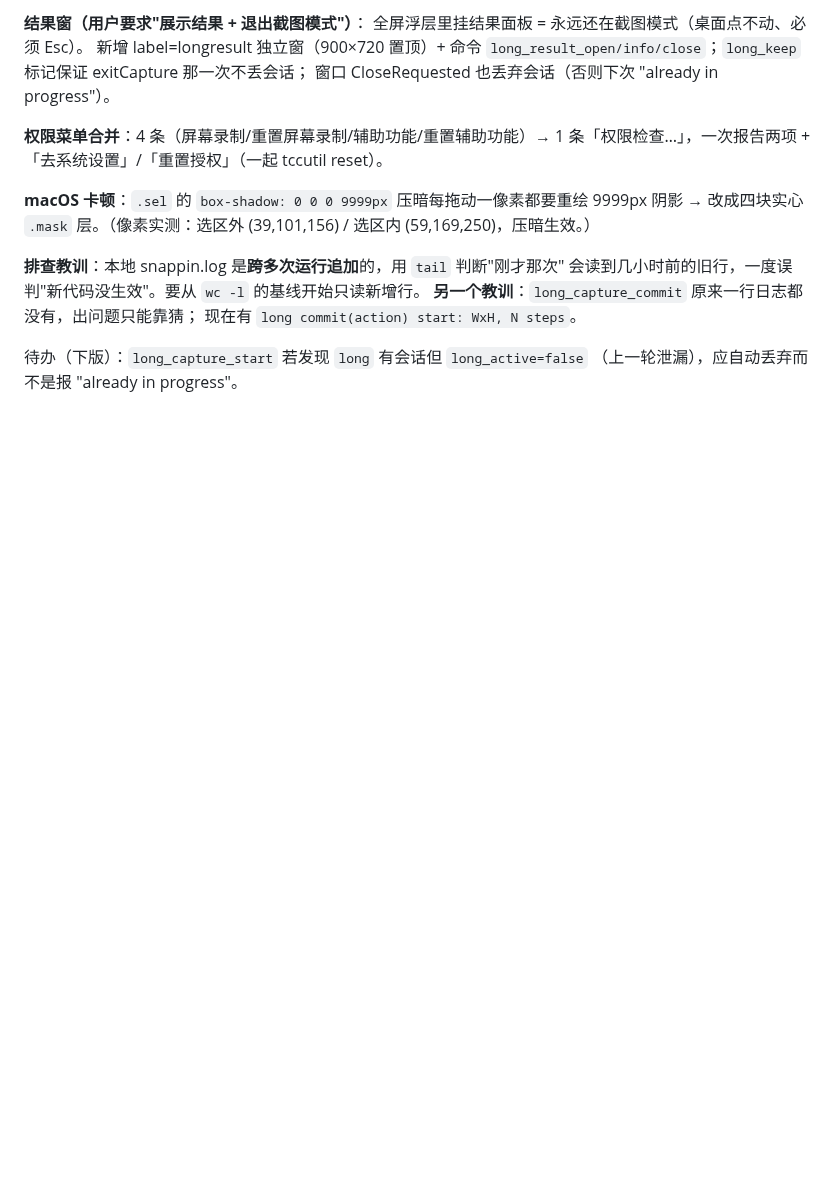
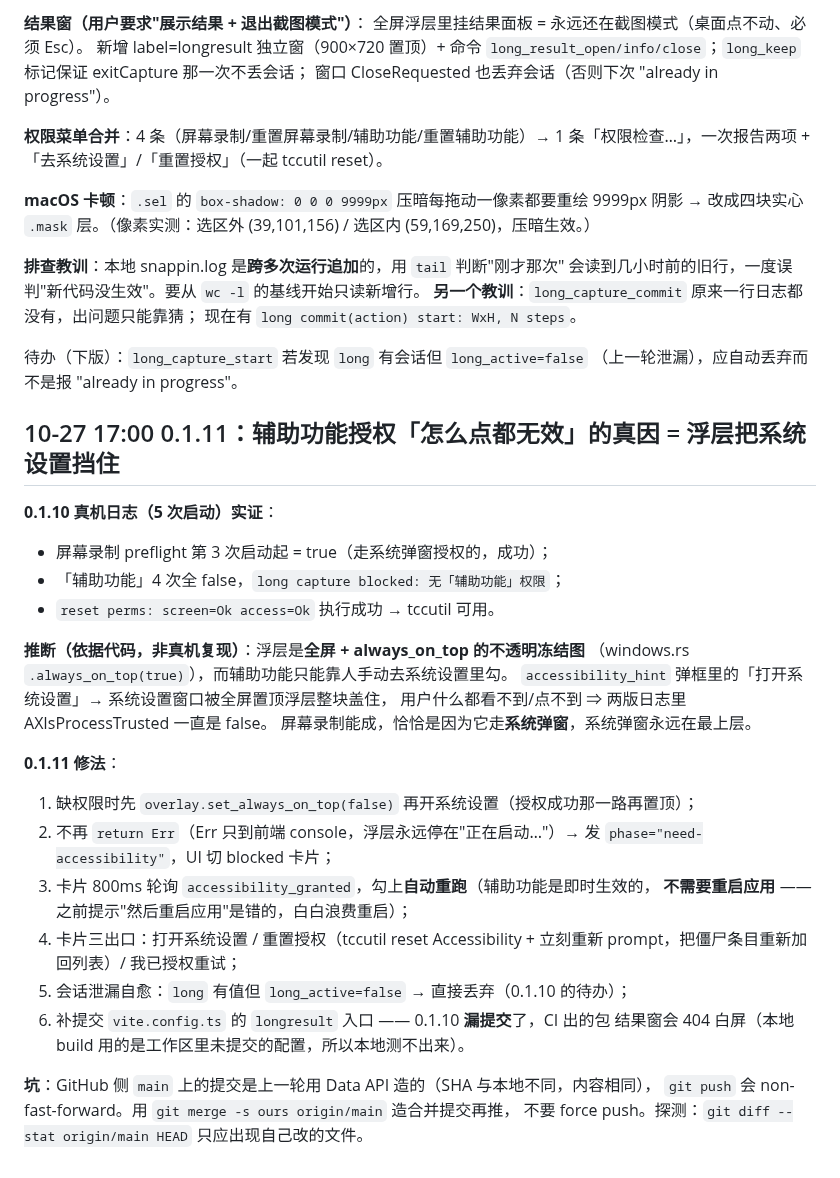
Before and after one commit to dskcvip/SnapPin, a Markdown page: .workbuddy/memory/2026-10-24.md, the part around the change. GitHub-like rendering; blank space fills up the shorter version.

Commit message:
mem: 辅助功能授权无效真因（全屏置顶浮层挡住系统设置）+ 0.1.11 修法 + GitHub API 提交导致 non-ff 的合并法

```diff
--- a/.workbuddy/memory/2026-10-24.md
+++ b/.workbuddy/memory/2026-10-24.md
@@ -484,3 +484,32 @@ macOS 的滚轮被它吃掉：日志表现为 `long done: 页面不再滚动 (18
 
 待办（下版）：`long_capture_start` 若发现 `long` 有会话但 `long_active=false`
 （上一轮泄漏），应自动丢弃而不是报 "already in progress"。
+
+## 10-27 17:00 0.1.11：辅助功能授权「怎么点都无效」的真因 = 浮层把系统设置挡住
+
+**0.1.10 真机日志（5 次启动）实证**：
+- 屏幕录制 preflight 第 3 次启动起 = true（走系统弹窗授权的，成功）；
+- 「辅助功能」4 次全 false，`long capture blocked: 无「辅助功能」权限`；
+- `reset perms: screen=Ok access=Ok` 执行成功 → tccutil 可用。
+
+**推断（依据代码，非真机复现）**：浮层是**全屏 + always_on_top 的不透明冻结图**
+（windows.rs `.always_on_top(true)`），而辅助功能只能靠人手动去系统设置里勾。
+`accessibility_hint` 弹框里的「打开系统设置」→ 系统设置窗口被全屏置顶浮层整块盖住，
+用户什么都看不到/点不到 ⇒ 两版日志里 AXIsProcessTrusted 一直是 false。
+屏幕录制能成，恰恰是因为它走**系统弹窗**，系统弹窗永远在最上层。
+
+**0.1.11 修法**：
+1. 缺权限时先 `overlay.set_always_on_top(false)` 再开系统设置（授权成功那一路再置顶）；
+2. 不再 `return Err`（Err 只到前端 console，浮层永远停在"正在启动…"）→
+   发 `phase="need-accessibility"`，UI 切 blocked 卡片；
+3. 卡片 800ms 轮询 `accessibility_granted`，勾上**自动重跑**（辅助功能是即时生效的，
+   **不需要重启应用** —— 之前提示"然后重启应用"是错的，白白浪费重启）；
+4. 卡片三出口：打开系统设置 / 重置授权（tccutil reset Accessibility + 立刻重新
+   prompt，把僵尸条目重新加回列表）/ 我已授权重试；
+5. 会话泄漏自愈：`long` 有值但 `long_active=false` → 直接丢弃（0.1.10 的待办）；
+6. 补提交 `vite.config.ts` 的 `longresult` 入口 —— 0.1.10 **漏提交**了，CI 出的包
+   结果窗会 404 白屏（本地 build 用的是工作区里未提交的配置，所以本地测不出来）。
+
+**坑**：GitHub 侧 `main` 上的提交是上一轮用 Data API 造的（SHA 与本地不同，内容相同），
+`git push` 会 non-fast-forward。用 `git merge -s ours origin/main` 造合并提交再推，
+不要 force push。探测：`git diff --stat origin/main HEAD` 只应出现自己改的文件。
```
